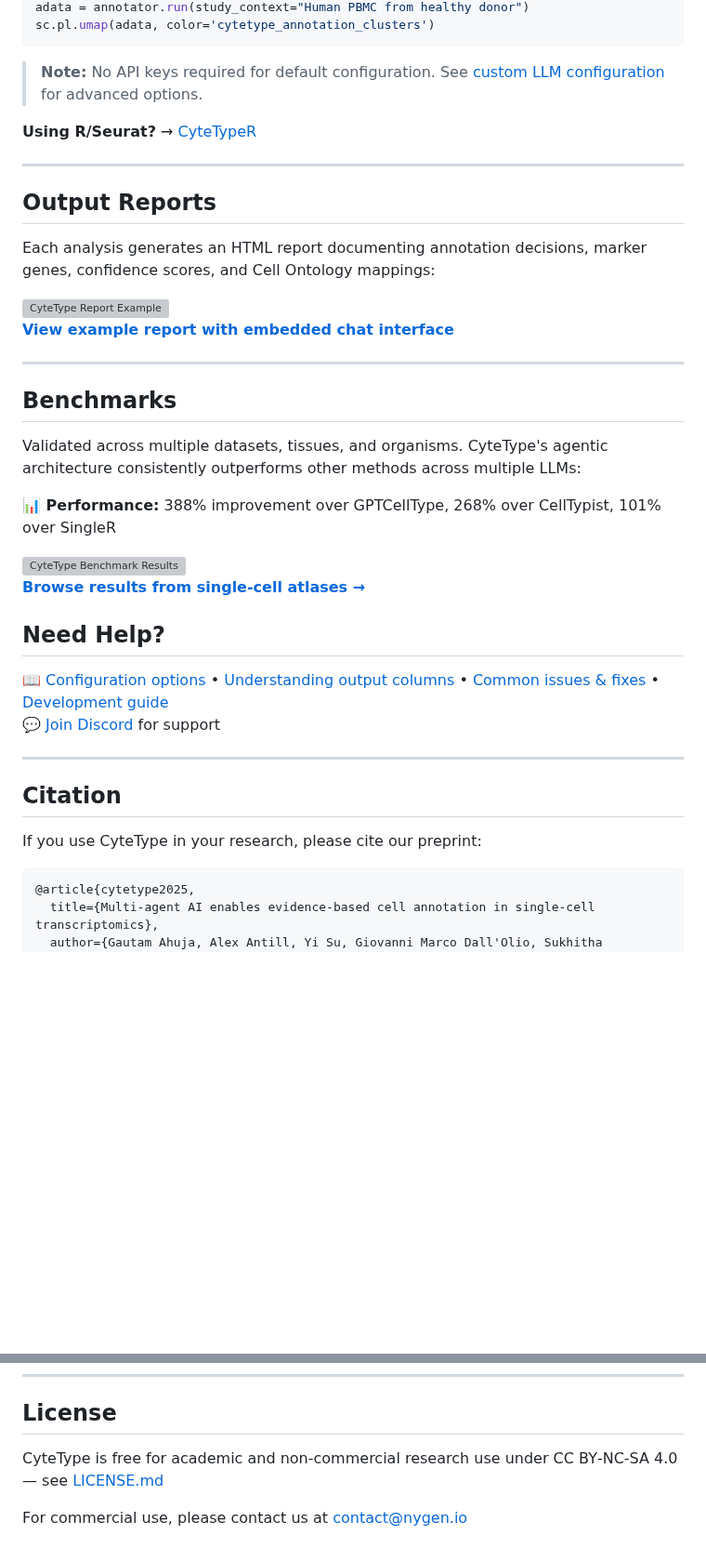
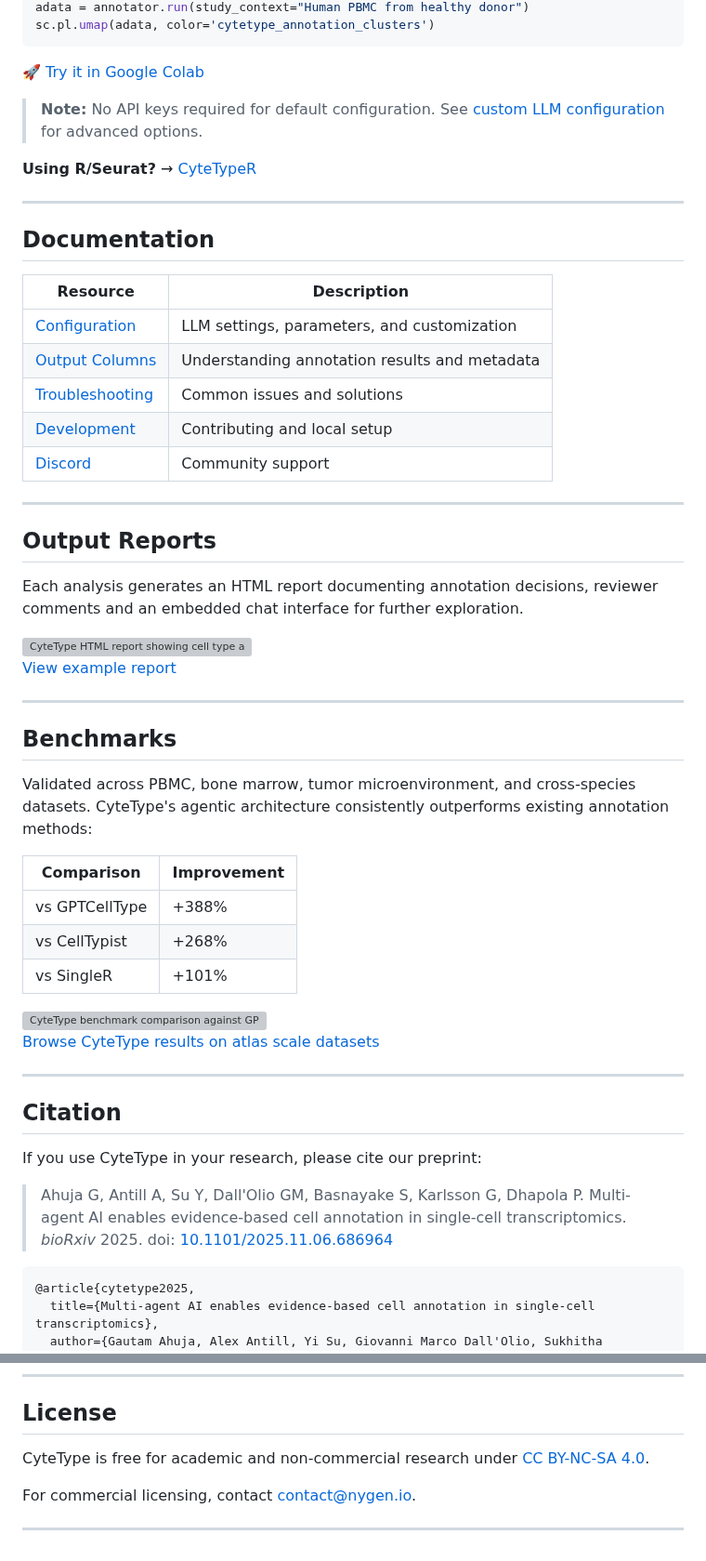
Before and after one commit to NygenAnalytics/CyteType, a Markdown page: README.md, 2 parts joined by grey strips. Shown at 93% size. Drawn GitHub-style; blank space fills up the shorter version; grey boxes are pictures that could not be loaded.

````diff
--- a/README.md
+++ b/README.md
@@ -57,6 +78,7 @@ annotator = CyteType(adata, group_key=group_key, rank_key='rank_genes_' + group_
 adata = annotator.run(study_context="Human PBMC from healthy donor")
 sc.pl.umap(adata, color='cytetype_annotation_clusters')
 ```
+🚀 [Try it in Google Colab](https://colab.research.google.com/drive/1aRLsI3mx8JR8u5BKHs48YUbLsqRsh2N7?usp=sharing)
 
 > **Note:** No API keys required for default configuration. See [custom LLM configuration](docs/configuration.md#llm-configuration) for advanced options.
 
@@ -64,36 +86,49 @@ sc.pl.umap(adata, color='cytetype_annotation_clusters')
 
 ---
 
+## Documentation
+
+| Resource | Description |
+|----------|-------------|
+| [Configuration](docs/configuration.md) | LLM settings, parameters, and customization |
+| [Output Columns](docs/results.md) | Understanding annotation results and metadata |
+| [Troubleshooting](docs/troubleshooting.md) | Common issues and solutions |
+| [Development](docs/development.md) | Contributing and local setup |
+| [Discord](https://discord.gg/V6QFM4AN) | Community support |
+
+---
+
 ## Output Reports
 
-Each analysis generates an HTML report documenting annotation decisions, marker genes, confidence scores, and Cell Ontology mappings:
+Each analysis generates an HTML report documenting annotation decisions, reviewer comments and an embedded chat interface for further exploration.
 
-<img width="1000" alt="CyteType Report Example" src="https://github.com/user-attachments/assets/9f0f4b36-2dd7-4cb8-93e3-ecda9c97a930" />
+<img width="1000" alt="CyteType HTML report showing cell type annotations marker genes and confidence scores" src="https://github.com/user-attachments/assets/9f0f4b36-2dd7-4cb8-93e3-ecda9c97a930" />
 
-**[View example report with embedded chat interface](https://prod.cytetype.nygen.io/report/6420a807-8bf3-4c33-8731-7617edfc2ad0?v=251124)**
+[View example report](https://prod.cytetype.nygen.io/report/6420a807-8bf3-4c33-8731-7617edfc2ad0?v=251124)
 
 ---
 
 ## Benchmarks
 
-Validated across multiple datasets, tissues, and organisms. CyteType's agentic architecture consistently outperforms other methods across multiple LLMs:
+Validated across PBMC, bone marrow, tumor microenvironment, and cross-species datasets. CyteType's agentic architecture consistently outperforms existing annotation methods:
 
-**📊 Performance:** 388% improvement over GPTCellType, 268% over CellTypist, 101% over SingleR
+| Comparison | Improvement |
+|------------|-------------|
+| vs GPTCellType | +388% |
+| vs CellTypist | +268% |
+| vs SingleR | +101% |
 
-<img width="500" alt="CyteType Benchmark Results" src="https://github.com/user-attachments/assets/a63cadc1-d8c5-4ac0-bba7-af36f9b3c46d" />
+<img width="500" alt="CyteType benchmark comparison against GPTCellType CellTypist SingleR" src="https://github.com/user-attachments/assets/a63cadc1-d8c5-4ac0-bba7-af36f9b3c46d" />
 
-**[Browse results from single-cell atlases →](docs/examples.md)**
-
-## Need Help?
-
-📖 [Configuration options](docs/configuration.md) • [Understanding output columns](docs/results.md) • [Common issues & fixes](docs/troubleshooting.md) • [Development guide](docs/development.md)
-💬 [Join Discord](https://discord.gg/V6QFM4AN) for support
+[Browse CyteType results on atlas scale datasets](docs/examples.md)
 
 ---
 
 ## Citation
 
 If you use CyteType in your research, please cite our preprint:
+
+> Ahuja G, Antill A, Su Y, Dall'Olio GM, Basnayake S, Karlsson G, Dhapola P. Multi-agent AI enables evidence-based cell annotation in single-cell transcriptomics. *bioRxiv* 2025. doi: [10.1101/2025.11.06.686964](https://www.biorxiv.org/content/10.1101/2025.11.06.686964v1)
 
 ```bibtex
 @article{cytetype2025,
@@ -110,6 +145,8 @@ If you use CyteType in your research, please cite our preprint:
 
 ## License
 
-CyteType is free for academic and non-commercial research use under CC BY‑NC‑SA 4.0 — see [LICENSE.md](LICENSE.md)
+CyteType is free for academic and non-commercial research under [CC BY-NC-SA 4.0](LICENSE.md).
 
-For commercial use, please contact us at [contact@nygen.io](mailto:contact@nygen.io)
+For commercial licensing, contact [contact@nygen.io](mailto:contact@nygen.io).
+
+---
````
Also changed, not shown: other parts of README.md (+35 -14 lines).
